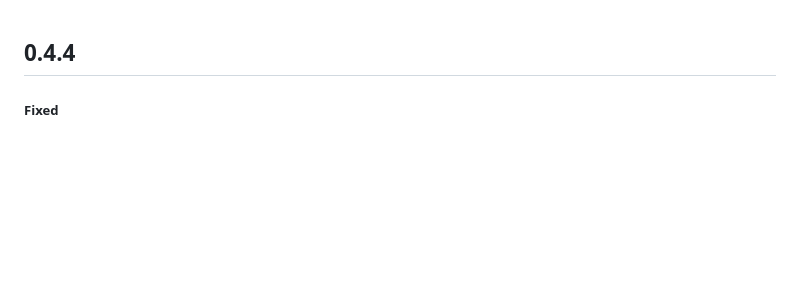
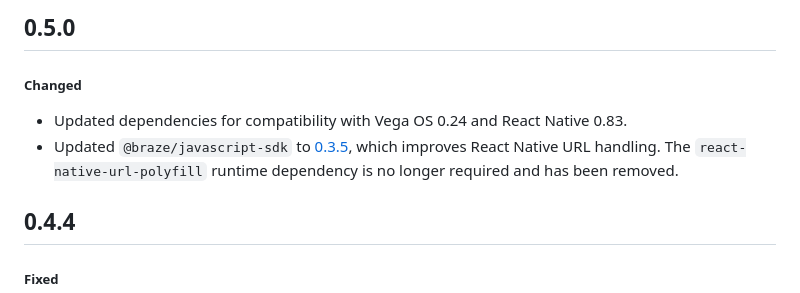
Before and after one commit to braze-inc/braze-vega-sdk, a Markdown page: CHANGELOG.md, the part around the change. GitHub-like rendering; blank space fills up the shorter version.

```diff
--- a/CHANGELOG.md
+++ b/CHANGELOG.md
@@ -1,3 +1,9 @@
+## 0.5.0
+
+##### Changed
+- Updated dependencies for compatibility with Vega OS 0.24 and React Native 0.83.
+- Updated `@braze/javascript-sdk` to [0.3.5](https://github.com/braze-inc/braze-javascript-sdk/blob/main/CHANGELOG.md#035), which improves React Native URL handling. The `react-native-url-polyfill` runtime dependency is no longer required and has been removed.
+
 ## 0.4.4
 
 ##### Fixed
```
Also changed, not shown: README.md (+3 -4 lines).
